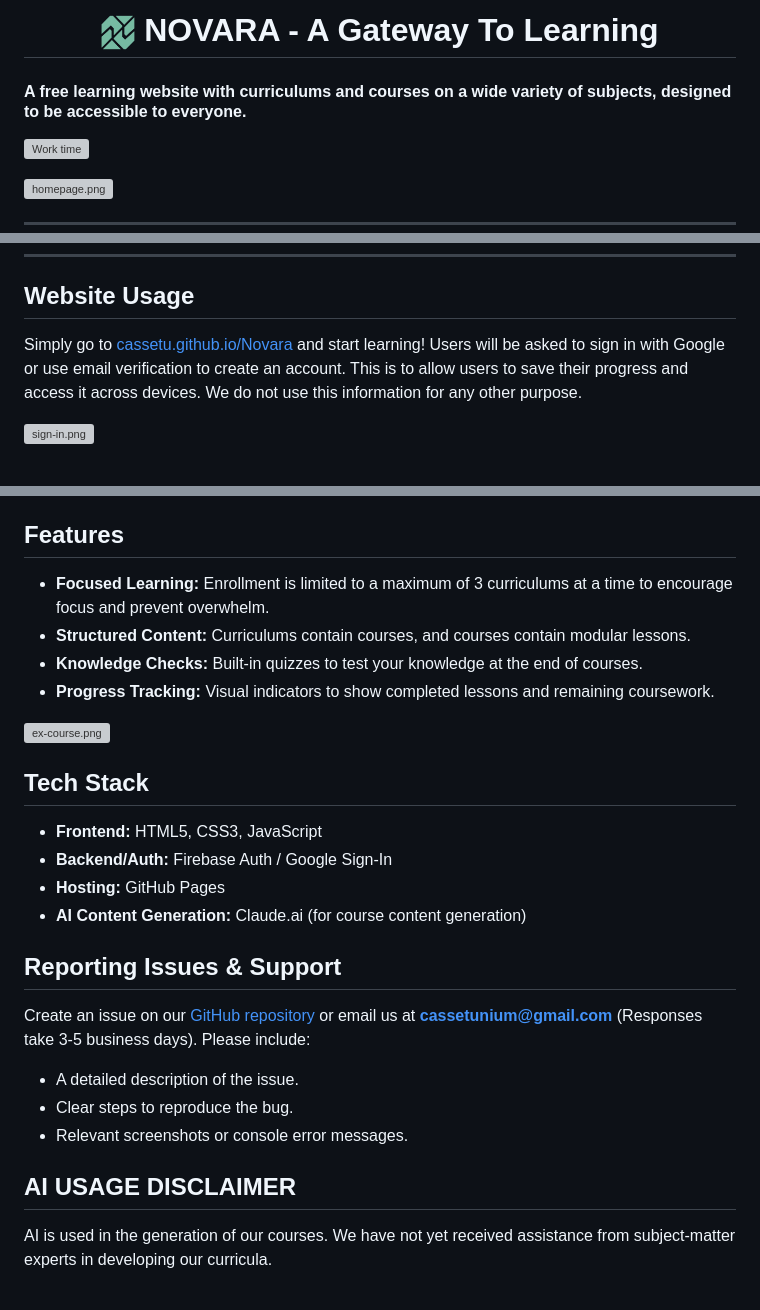
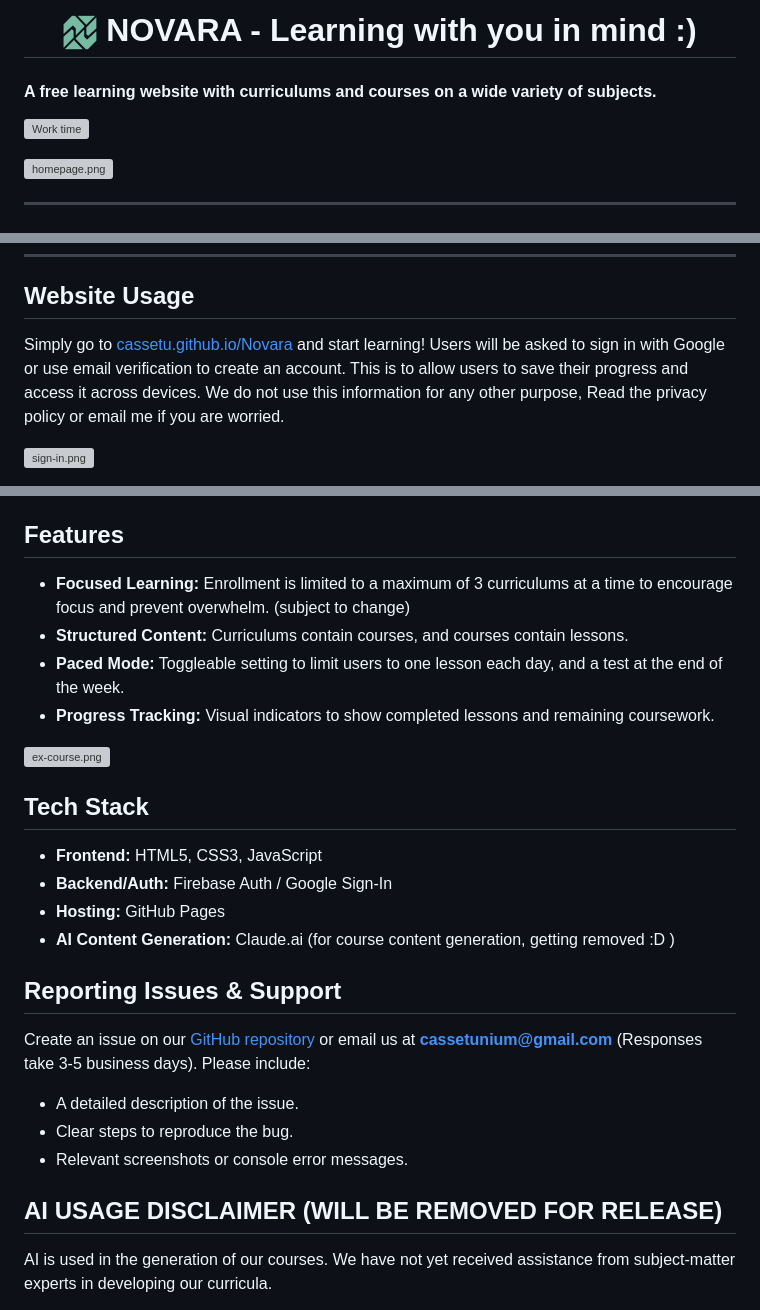
Before and after one commit to Cassetu/Novara, a Markdown page: README.md, 3 parts joined by grey strips. GitHub-like rendering; grey boxes are pictures that could not be loaded.

Commit message:
v1.04.45 | Revise README to be better | 8-5-26

```diff
--- a/README.md
+++ b/README.md
@@ -1,8 +1,8 @@
 
 
-<h1 align="center"><img src="assets/img/brand/favicon.png" alt="favicon" width="34"> NOVARA - A Gateway To Learning </h1>
+<h1 align="center"><img src="assets/img/brand/favicon.png" alt="favicon" width="34"> NOVARA - Learning with you in mind :) </h1>
 
-#### A free learning website with curriculums and courses on a wide variety of subjects, designed to be accessible to everyone.
+#### A free learning website with curriculums and courses on a wide variety of subjects.
 [![Work time](https://hackatime.hackclub.com/api/v1/badge/U0B7KLS4R9R/Cassetu/Novara)](https://hackatime-badge.hackclub.com)
 
 ![homepage.png](assets/readme/homepage.png)
@@ -22,7 +22,7 @@
 
 ## Website Usage
 
-Simply go to [cassetu.github.io/Novara](https://cassetu.github.io/Novara) and start learning! Users will be asked to sign in with Google or use email verification to create an account. This is to allow users to save their progress and access it across devices. We do not use this information for any other purpose.
+Simply go to [cassetu.github.io/Novara](https://cassetu.github.io/Novara) and start learning! Users will be asked to sign in with Google or use email verification to create an account. This is to allow users to save their progress and access it across devices. We do not use this information for any other purpose, Read the privacy policy or email me if you are worried.
 
 ![sign-in.png](assets/readme/sign-in.png)
 
@@ -38,9 +38,9 @@ Visit About page: [cassetu.github.io/Novara/html/about.html](https://cassetu.git
 Privacy Policy: [cassetu.github.io/Novara/html/privacy.html](https://cassetu.github.io/Novara/html/privacy.html)
 
 ## Features
-*   **Focused Learning:** Enrollment is limited to a maximum of 3 curriculums at a time to encourage focus and prevent overwhelm.
-*   **Structured Content:** Curriculums contain courses, and courses contain modular lessons.
-*   **Knowledge Checks:** Built-in quizzes to test your knowledge at the end of courses.
+*   **Focused Learning:** Enrollment is limited to a maximum of 3 curriculums at a time to encourage focus and prevent overwhelm. (subject to change)
+*   **Structured Content:** Curriculums contain courses, and courses contain lessons.
+*   **Paced Mode:** Toggleable setting to limit users to one lesson each day, and a test at the end of the week.
 *   **Progress Tracking:** Visual indicators to show completed lessons and remaining coursework.
 
 ![ex-course.png](assets/readme/ex-course.png)
@@ -49,7 +49,7 @@ Privacy Policy: [cassetu.github.io/Novara/html/privacy.html](https://cassetu.git
 *   **Frontend:** HTML5, CSS3, JavaScript
 *   **Backend/Auth:** Firebase Auth / Google Sign-In
 *   **Hosting:** GitHub Pages
-*   **AI Content Generation:** Claude.ai (for course content generation)
+*   **AI Content Generation:** Claude.ai (for course content generation, getting removed :D )
 
 ## Reporting Issues & Support
 Create an issue on our [GitHub repository](https://github.com/Cassetu/Novara/issues) or email us at **cassetunium@gmail.com** (Responses take 3-5 business days). Please include:
@@ -57,7 +57,7 @@ Create an issue on our [GitHub repository](https://github.com/Cassetu/Novara/iss
 *   Clear steps to reproduce the bug.
 *   Relevant screenshots or console error messages.
 
-## AI USAGE DISCLAIMER
+## AI USAGE DISCLAIMER (WILL BE REMOVED FOR RELEASE)
 
 AI is used in the generation of our courses. We have not yet received assistance from subject-matter experts in developing our curricula.
 
```
